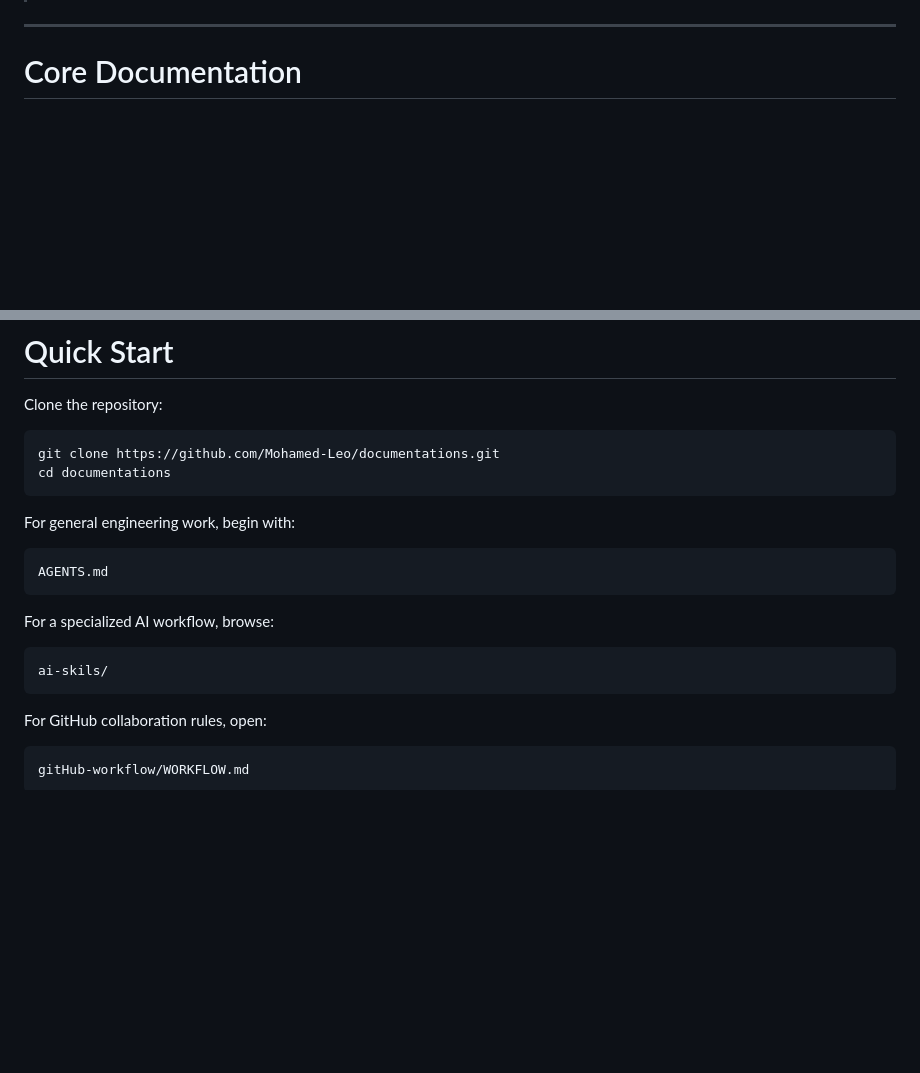
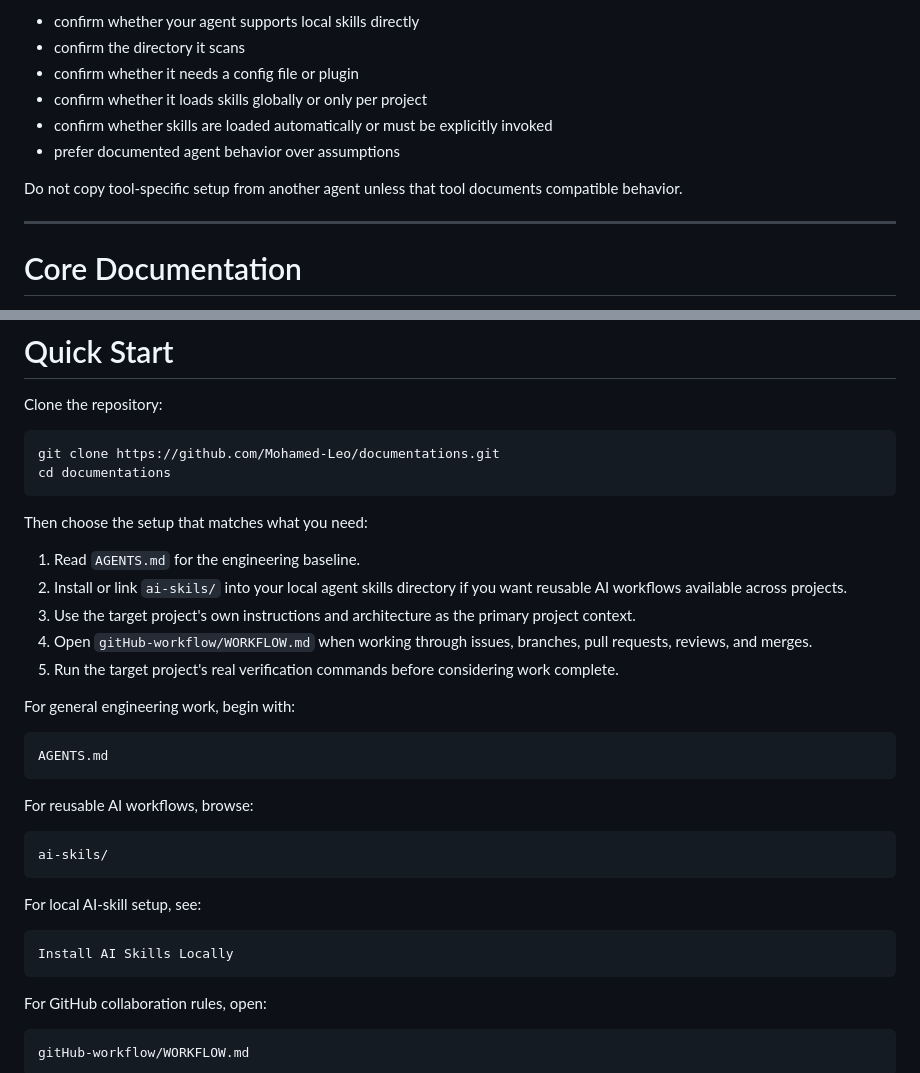
Before and after one commit to ourveil/documentations, a Markdown page: README.md, 2 parts joined by grey strips. GitHub-like rendering; blank space fills up the shorter version.

Commit message:
doc: update doc readme rules

````diff
--- a/README.md
+++ b/README.md
@@ -83,3 +251,11 @@ documentations/
+- confirm whether your agent supports local skills directly
+- confirm the directory it scans
+- confirm whether it needs a config file or plugin
+- confirm whether it loads skills globally or only per project
+- confirm whether skills are loaded automatically or must be explicitly invoked
+- prefer documented agent behavior over assumptions
+
+Do not copy tool-specific setup from another agent unless that tool documents compatible behavior.
 
 ---
 
@@ -351,16 +527,30 @@ git clone https://github.com/Mohamed-Leo/documentations.git
 cd documentations
 ```
 
+Then choose the setup that matches what you need:
+
+1. Read `AGENTS.md` for the engineering baseline.
+2. Install or link `ai-skils/` into your local agent skills directory if you want reusable AI workflows available across projects.
+3. Use the target project's own instructions and architecture as the primary project context.
+4. Open `gitHub-workflow/WORKFLOW.md` when working through issues, branches, pull requests, reviews, and merges.
+5. Run the target project's real verification commands before considering work complete.
+
 For general engineering work, begin with:
 
 ```text
 AGENTS.md
 ```
 
-For a specialized AI workflow, browse:
+For reusable AI workflows, browse:
 
 ```text
 ai-skils/
+```
+
+For local AI-skill setup, see:
+
+```text
+Install AI Skills Locally
 ```
 
 For GitHub collaboration rules, open:
````
Also changed, not shown: other parts of README.md (+168 -0 lines).
